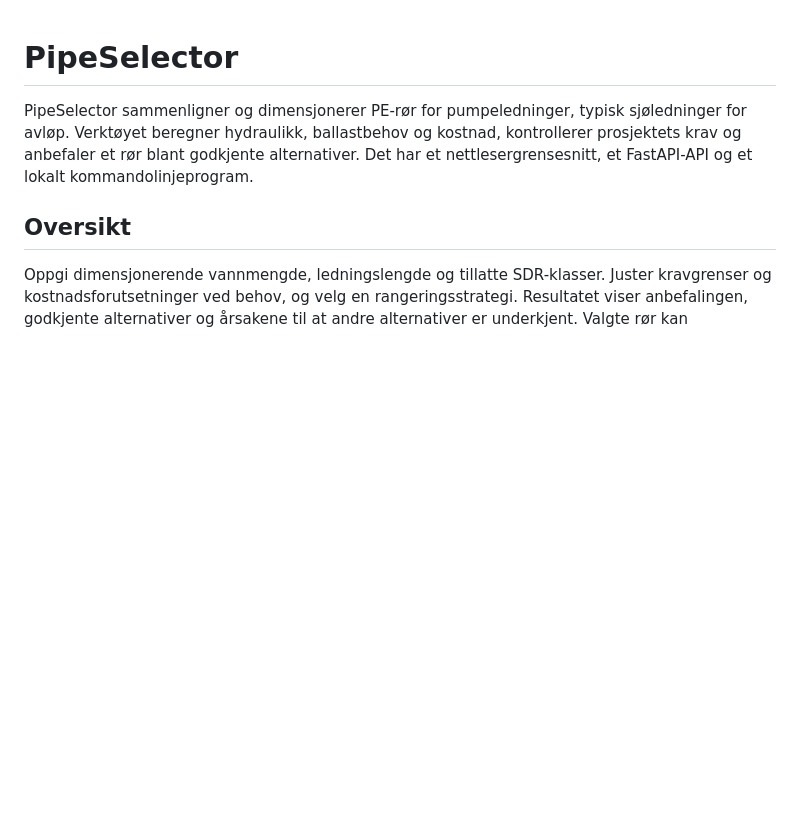
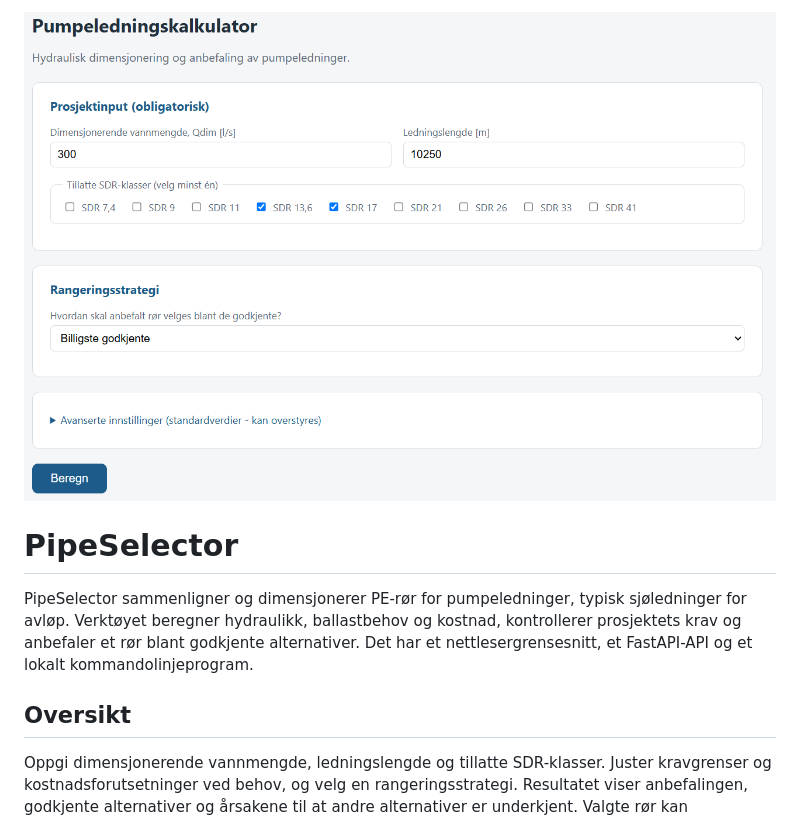
Before and after one commit to jsandtangen/pipe-selector, a Markdown page: README.md, the part around the change. Drawn GitHub-style; pictures changed too: docs/images/pumpeledningskalkulator.png (added); blank space fills up the shorter version.

Commit message:
Utklipp av applikasjon

```diff
--- a/README.md
+++ b/README.md
@@ -1,3 +1,5 @@
+![Pumpeledningskalkulator - prosjektinput og rangeringsstrategi](docs/images/pumpeledningskalkulator.png)
+
 # PipeSelector
 
 PipeSelector sammenligner og dimensjonerer PE-rør for pumpeledninger, typisk
```
